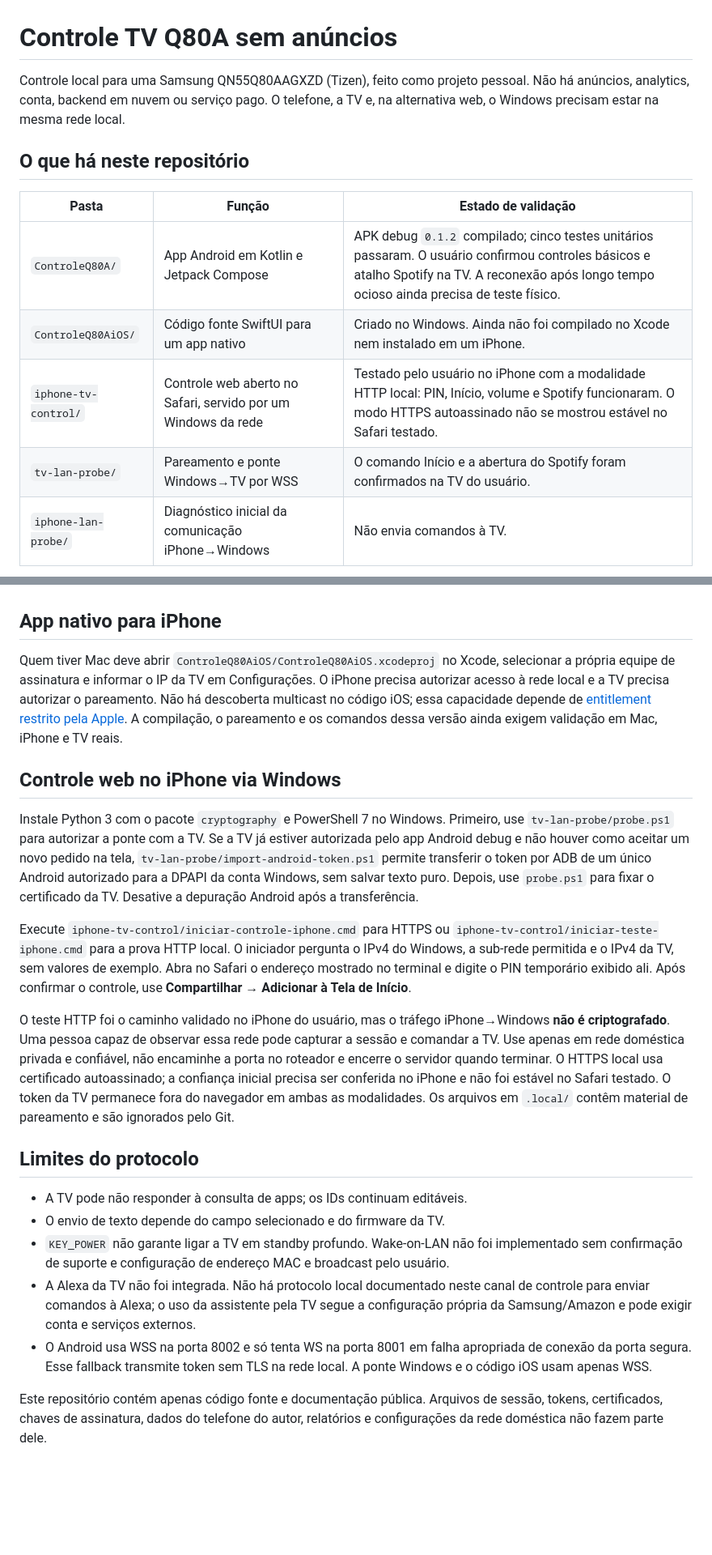
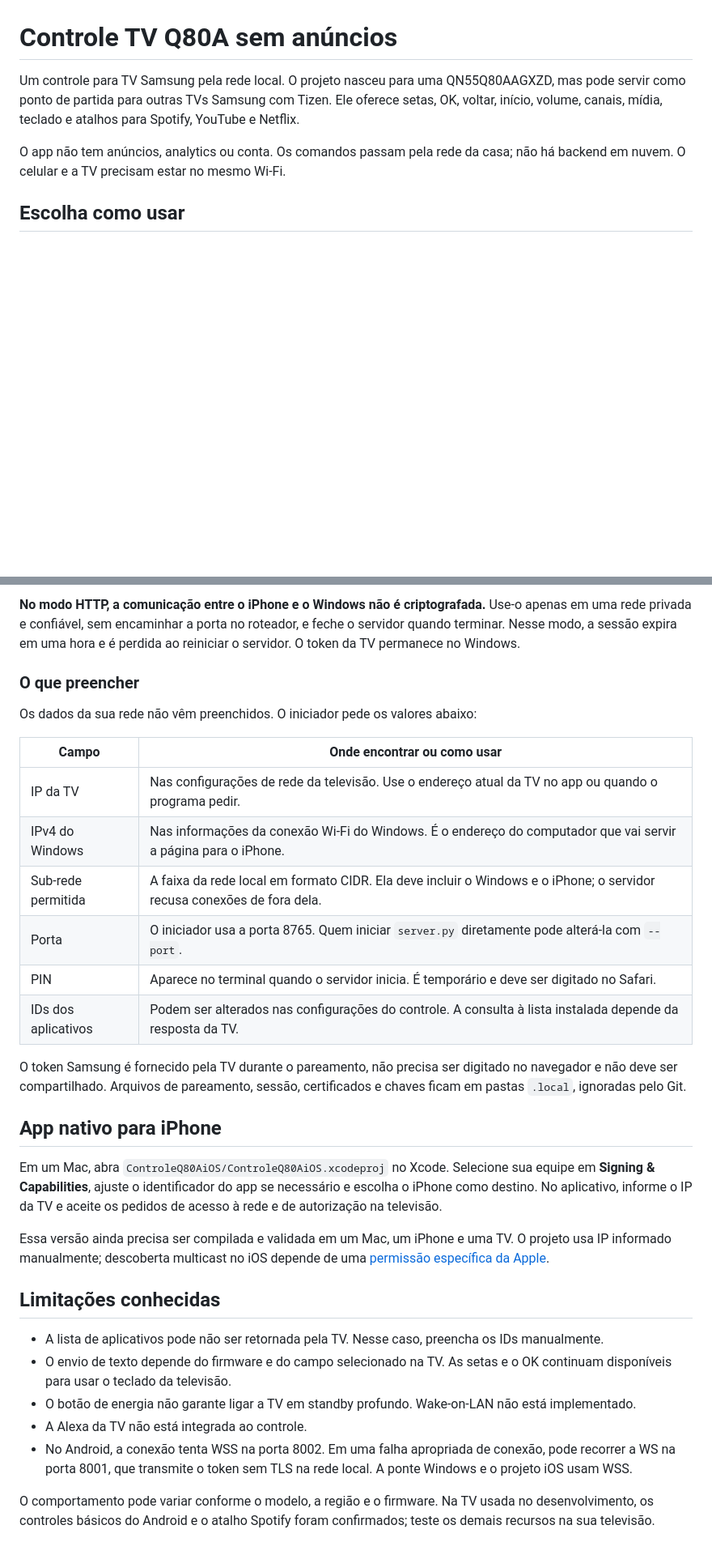
Before and after one commit to wesleywsl1993/controle-tv-q80a-sem-anuncios, a Markdown page: README.md, 2 parts joined by grey strips. Shown at 81% size. Rendered like a GitHub page; blank space fills up the shorter version.

Commit message:
Reescrever documentação de uso

```diff
--- a/README.md
+++ b/README.md
@@ -1,14 +1,8 @@
 # Controle TV Q80A sem anúncios
 
-Controle local para uma Samsung QN55Q80AAGXZD (Tizen), feito como projeto pessoal. Não há anúncios, analytics, conta, backend em nuvem ou serviço pago. O telefone, a TV e, na alternativa web, o Windows precisam estar na mesma rede local.
+Um controle para TV Samsung pela rede local. O projeto nasceu para uma QN55Q80AAGXZD, mas pode servir como ponto de partida para outras TVs Samsung com Tizen. Ele oferece setas, OK, voltar, início, volume, canais, mídia, teclado e atalhos para Spotify, YouTube e Netflix.
 
-## O que há neste repositório
+O app não tem anúncios, analytics ou conta. Os comandos passam pela rede da casa; não há backend em nuvem. O celular e a TV precisam estar no mesmo Wi-Fi.
 
-| Pasta | Função | Estado de validação |
-| --- | --- | --- |
-| `ControleQ80A/` | App Android em Kotlin e Jetpack Compose | APK debug `0.1.2` compilado; cinco testes unitários passaram. O usuário confirmou controles básicos e atalho Spotify na TV. A reconexão após longo tempo ocioso ainda precisa de teste físico. |
-| `ControleQ80AiOS/` | Código fonte SwiftUI para um app nativo | Criado no Windows. Ainda não foi compilado no Xcode nem instalado em um iPhone. |
-| `iphone-tv-control/` | Controle web aberto no Safari, servido por um Windows da rede | Testado pelo usuário no iPhone com a modalidade HTTP local: PIN, Início, volume e Spotify funcionaram. O modo HTTPS autoassinado não se mostrou estável no Safari testado. |
-| `tv-lan-probe/` | Pareamento e ponte Windows→TV por WSS | O comando Início e a abertura do Spotify foram confirmados na TV do usuário. |
-| `iphone-lan-probe/` | Diagnóstico inicial da comunicação iPhone→Windows | Não envia comandos à TV. |
+## Escolha como usar
 
@@ -43,22 +59,32 @@ No app, informe o IP da TV e aceite o pedido de autorização na televisão. IP
+**No modo HTTP, a comunicação entre o iPhone e o Windows não é criptografada.** Use-o apenas em uma rede privada e confiável, sem encaminhar a porta no roteador, e feche o servidor quando terminar. Nesse modo, a sessão expira em uma hora e é perdida ao reiniciar o servidor. O token da TV permanece no Windows.
+
+### O que preencher
+
+Os dados da sua rede não vêm preenchidos. O iniciador pede os valores abaixo:
+
+| Campo | Onde encontrar ou como usar |
+| --- | --- |
+| IP da TV | Nas configurações de rede da televisão. Use o endereço atual da TV no app ou quando o programa pedir. |
+| IPv4 do Windows | Nas informações da conexão Wi-Fi do Windows. É o endereço do computador que vai servir a página para o iPhone. |
+| Sub-rede permitida | A faixa da rede local em formato CIDR. Ela deve incluir o Windows e o iPhone; o servidor recusa conexões de fora dela. |
+| Porta | O iniciador usa a porta 8765. Quem iniciar `server.py` diretamente pode alterá-la com `--port`. |
+| PIN | Aparece no terminal quando o servidor inicia. É temporário e deve ser digitado no Safari. |
+| IDs dos aplicativos | Podem ser alterados nas configurações do controle. A consulta à lista instalada depende da resposta da TV. |
+
+O token Samsung é fornecido pela TV durante o pareamento, não precisa ser digitado no navegador e não deve ser compartilhado. Arquivos de pareamento, sessão, certificados e chaves ficam em pastas `.local`, ignoradas pelo Git.
 
 ## App nativo para iPhone
 
-Quem tiver Mac deve abrir `ControleQ80AiOS/ControleQ80AiOS.xcodeproj` no Xcode, selecionar a própria equipe de assinatura e informar o IP da TV em Configurações. O iPhone precisa autorizar acesso à rede local e a TV precisa autorizar o pareamento. Não há descoberta multicast no código iOS; essa capacidade depende de [entitlement restrito pela Apple](https://developer.apple.com/documentation/bundleresources/entitlements/com.apple.developer.networking.multicast). A compilação, o pareamento e os comandos dessa versão ainda exigem validação em Mac, iPhone e TV reais.
+Em um Mac, abra `ControleQ80AiOS/ControleQ80AiOS.xcodeproj` no Xcode. Selecione sua equipe em **Signing & Capabilities**, ajuste o identificador do app se necessário e escolha o iPhone como destino. No aplicativo, informe o IP da TV e aceite os pedidos de acesso à rede e de autorização na televisão.
 
-## Controle web no iPhone via Windows
+Essa versão ainda precisa ser compilada e validada em um Mac, um iPhone e uma TV. O projeto usa IP informado manualmente; descoberta multicast no iOS depende de uma [permissão específica da Apple](https://developer.apple.com/documentation/bundleresources/entitlements/com.apple.developer.networking.multicast).
 
-Instale Python 3 com o pacote `cryptography` e PowerShell 7 no Windows. Primeiro, use `tv-lan-probe/probe.ps1` para autorizar a ponte com a TV. Se a TV já estiver autorizada pelo app Android debug e não houver como aceitar um novo pedido na tela, `tv-lan-probe/import-android-token.ps1` permite transferir o token por ADB de um único Android autorizado para a DPAPI da conta Windows, sem salvar texto puro. Depois, use `probe.ps1` para fixar o certificado da TV. Desative a depuração Android após a transferência.
+## Limitações conhecidas
 
-Execute `iphone-tv-control/iniciar-controle-iphone.cmd` para HTTPS ou `iphone-tv-control/iniciar-teste-iphone.cmd` para a prova HTTP local. O iniciador pergunta o IPv4 do Windows, a sub-rede permitida e o IPv4 da TV, sem valores de exemplo. Abra no Safari o endereço mostrado no terminal e digite o PIN temporário exibido ali. Após confirmar o controle, use **Compartilhar → Adicionar à Tela de Início**.
+- A lista de aplicativos pode não ser retornada pela TV. Nesse caso, preencha os IDs manualmente.
+- O envio de texto depende do firmware e do campo selecionado na TV. As setas e o OK continuam disponíveis para usar o teclado da televisão.
+- O botão de energia não garante ligar a TV em standby profundo. Wake-on-LAN não está implementado.
+- A Alexa da TV não está integrada ao controle.
+- No Android, a conexão tenta WSS na porta 8002. Em uma falha apropriada de conexão, pode recorrer a WS na porta 8001, que transmite o token sem TLS na rede local. A ponte Windows e o projeto iOS usam WSS.
 
-O teste HTTP foi o caminho validado no iPhone do usuário, mas o tráfego iPhone→Windows **não é criptografado**. Uma pessoa capaz de observar essa rede pode capturar a sessão e comandar a TV. Use apenas em rede doméstica privada e confiável, não encaminhe a porta no roteador e encerre o servidor quando terminar. O HTTPS local usa certificado autoassinado; a confiança inicial precisa ser conferida no iPhone e não foi estável no Safari testado. O token da TV permanece fora do navegador em ambas as modalidades. Os arquivos em `.local/` contêm material de pareamento e são ignorados pelo Git.
-
-## Limites do protocolo
-
-- A TV pode não responder à consulta de apps; os IDs continuam editáveis.
-- O envio de texto depende do campo selecionado e do firmware da TV.
-- `KEY_POWER` não garante ligar a TV em standby profundo. Wake-on-LAN não foi implementado sem confirmação de suporte e configuração de endereço MAC e broadcast pelo usuário.
-- A Alexa da TV não foi integrada. Não há protocolo local documentado neste canal de controle para enviar comandos à Alexa; o uso da assistente pela TV segue a configuração própria da Samsung/Amazon e pode exigir conta e serviços externos.
-- O Android usa WSS na porta 8002 e só tenta WS na porta 8001 em falha apropriada de conexão da porta segura. Esse fallback transmite token sem TLS na rede local. A ponte Windows e o código iOS usam apenas WSS.
-
-Este repositório contém apenas código fonte e documentação pública. Arquivos de sessão, tokens, certificados, chaves de assinatura, dados do telefone do autor, relatórios e configurações da rede doméstica não fazem parte dele.
+O comportamento pode variar conforme o modelo, a região e o firmware. Na TV usada no desenvolvimento, os controles básicos do Android e o atalho Spotify foram confirmados; teste os demais recursos na sua televisão.
```
Also changed, not shown: other parts of README.md (+46 -24 lines).
